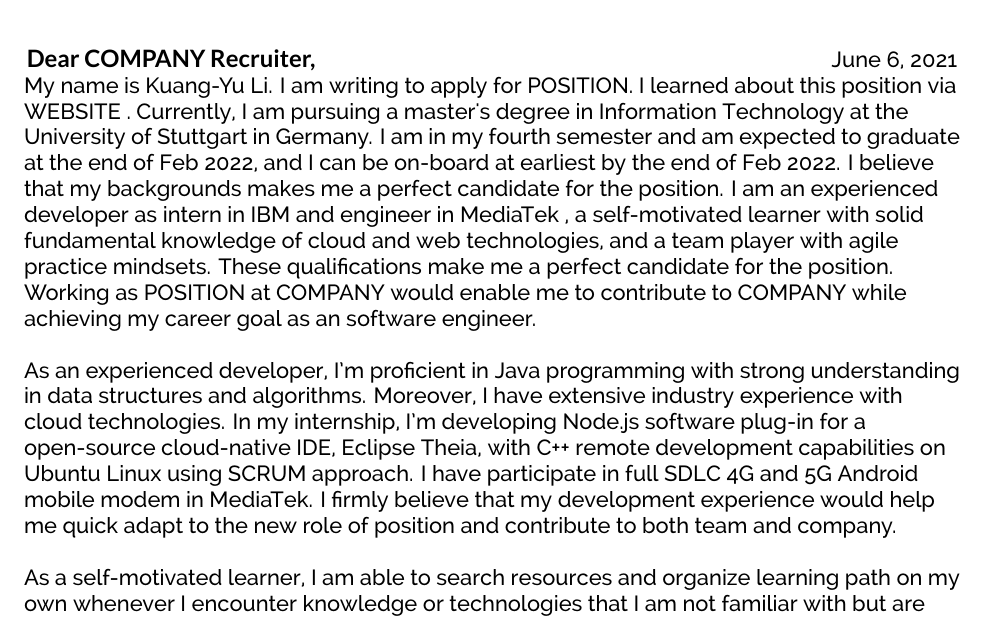
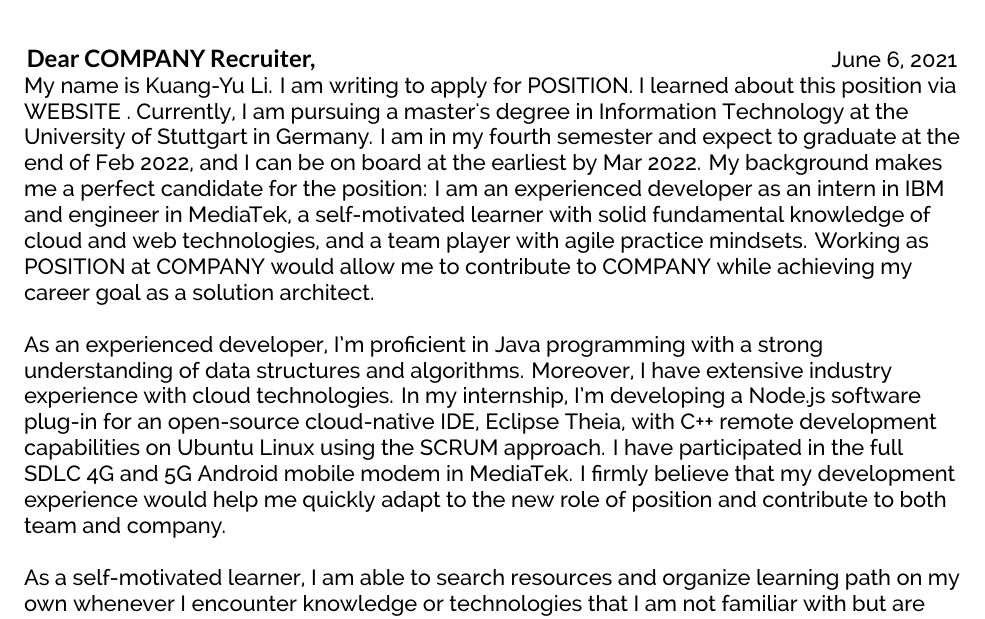
Before and after one commit to kuangyu0801/cover-letter-kuangyu, a LaTeX document (src/cover.tex): part of page 1 of 2, cut so that both start at the same text. Compiled offline with XeLaTeX.

Commit message:
Fix grammar error with 1st and 2nd paragraphs

```diff
--- a/src/cover.tex
+++ b/src/cover.tex
@@ -53,9 +53,8 @@
 
     \lettercontent{
 My name is Kuang-Yu Li. I am writing to apply for  {\targetPosition}. I learned about this position via {\targetWebsite} . Currently, I am pursuing a master's degree in Information Technology at the University of Stuttgart in Germany.
-I am in my fourth semester and am expected to graduate at the end of Feb 2022, and I can be on-board at earliest by the end of  Feb 2022.
-I believe that my backgrounds makes me a perfect candidate for the position.
-I am an experienced developer as intern in IBM and engineer in MediaTek , a self-motivated learner with  solid fundamental knowledge of cloud and web technologies, and a team player with agile practice mindsets. These qualifications make me a perfect candidate for the position. Working as {\targetPosition} at {\targetCompany} would enable me to contribute to {\targetCompany}  while achieving  my career goal as an software engineer.
+I am in my fourth semester and expect to graduate at the end of Feb 2022, and I can be on board at the earliest by Mar 2022.
+My background makes me a perfect candidate for the position: I am an experienced developer as an intern in IBM and engineer in MediaTek, a self-motivated learner with solid fundamental knowledge of cloud and web technologies, and a team player with agile practice mindsets. Working as {\targetPosition} at {\targetCompany} would allow me to contribute to {\targetCompany}  while achieving my career goal as a solution architect.
 }
 
 % The next section of your cover letter should describe what you have to offer the company. Make strong connections between your abilities and the requirements listed in the job posting. Mention specifically how your skills and experience match the job. Expand on the information in your resume.
@@ -69,7 +68,7 @@ I am an experienced developer as intern in IBM and engineer in MediaTek , a self
 % Combining these tools with my interests in <FIELD> issues, I hope to help the <DEPARTMENT> answer questions about the <SUBJECT> behind <FIELD> projects.
 
 \lettercontent{
-As an experienced developer, I’m proficient in Java programming with strong understanding in data structures and algorithms. Moreover, I have extensive industry experience with cloud technologies. In my internship, I’m developing Node.js software plug-in for a open-source cloud-native IDE, Eclipse Theia, with C++ remote development capabilities on Ubuntu Linux  using SCRUM approach.  I have participate in full SDLC 4G and 5G Android mobile modem in MediaTek. I firmly believe that my development experience would help me quick adapt to the new role of position and contribute to both team and company.
+As an experienced developer, I’m proficient in Java programming with a strong understanding of data structures and algorithms. Moreover, I have extensive industry experience with cloud technologies. In my internship, I’m developing a Node.js software plug-in for an open-source cloud-native IDE, Eclipse Theia, with C++ remote development capabilities on Ubuntu Linux using the SCRUM approach.  I have participated in the full SDLC 4G and 5G Android mobile modem in MediaTek. I firmly believe that my development experience would help me quickly adapt to the new role of position and contribute to both team and company.
 }
     \lettercontent{As a self-motivated learner, I am able to search resources and organize learning path on my own whenever I encounter knowledge or technologies  that I am not familiar with but are  highly relevant to cloud.  A case in point, one of my tasks as intern in IBM requires me to deploy Eclipse Che as a local Kubernetes cluster, I actively took the courses “Introduction to Kubernetes” from Edx and go through each labs and tutorial. Moreover,  I understand the importance of focusing. In my study,  I carefully took courses that are centric to cloud computing, which includes distributed system , mobile computing, service computing. Furthermore, to combine the theories I learned in class and put them into practice, I choose the software-defined networking  lab.
 I believe continuous learning is crucial to a software engineer as new technologies are always evolving.}
```
Also changed, not shown: src/cover.pdf.
